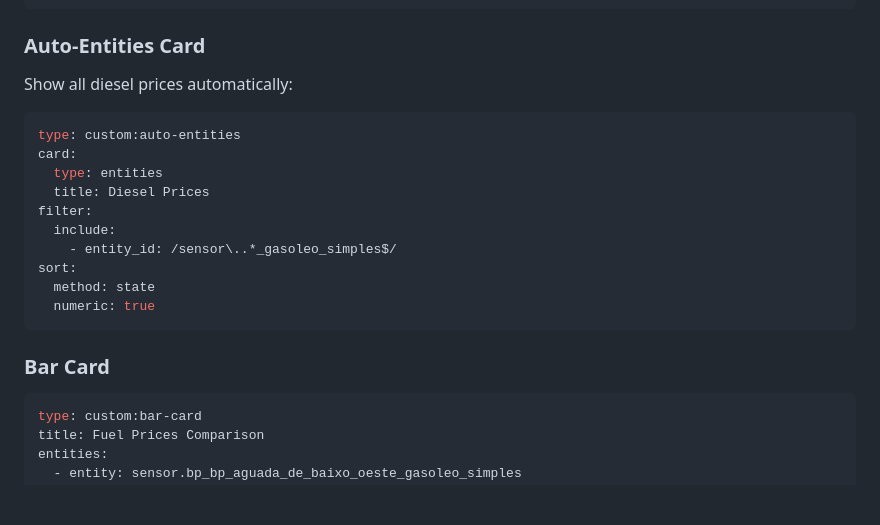
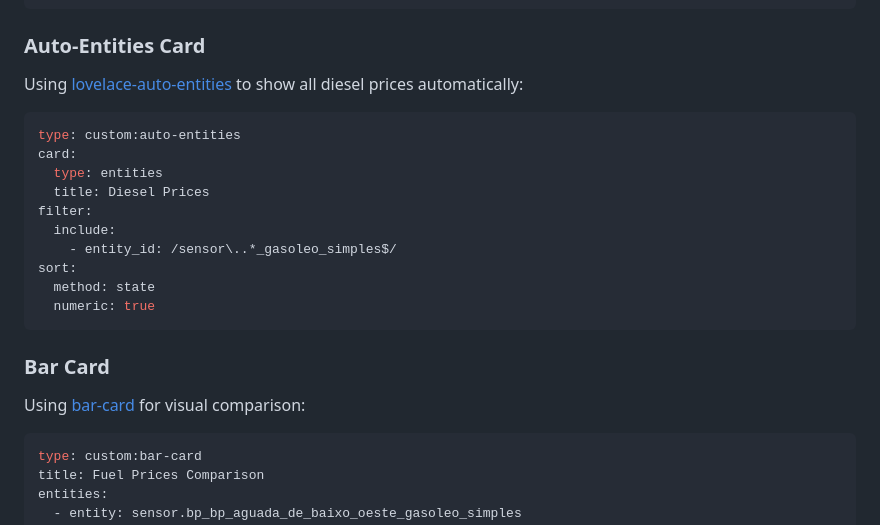
Before and after one commit to netsoft-ruidias/ha-custom-component-precoscombustiveis, a Markdown page: README.md, the part around the change. Rendered like a GitHub page; blank space fills up the shorter version.

Commit message:
docs: add links to custom card repositories

````diff
--- a/README.md
+++ b/README.md
@@ -116,7 +116,7 @@ entities:
 
 ### Auto-Entities Card
 
-Show all diesel prices automatically:
+Using [lovelace-auto-entities](https://github.com/thomasloven/lovelace-auto-entities) to show all diesel prices automatically:
 
 ```yaml
 type: custom:auto-entities
@@ -132,6 +132,8 @@ sort:
 ```
 
 ### Bar Card
+
+Using [bar-card](https://github.com/custom-cards/bar-card) for visual comparison:
 
 ```yaml
 type: custom:bar-card
````
